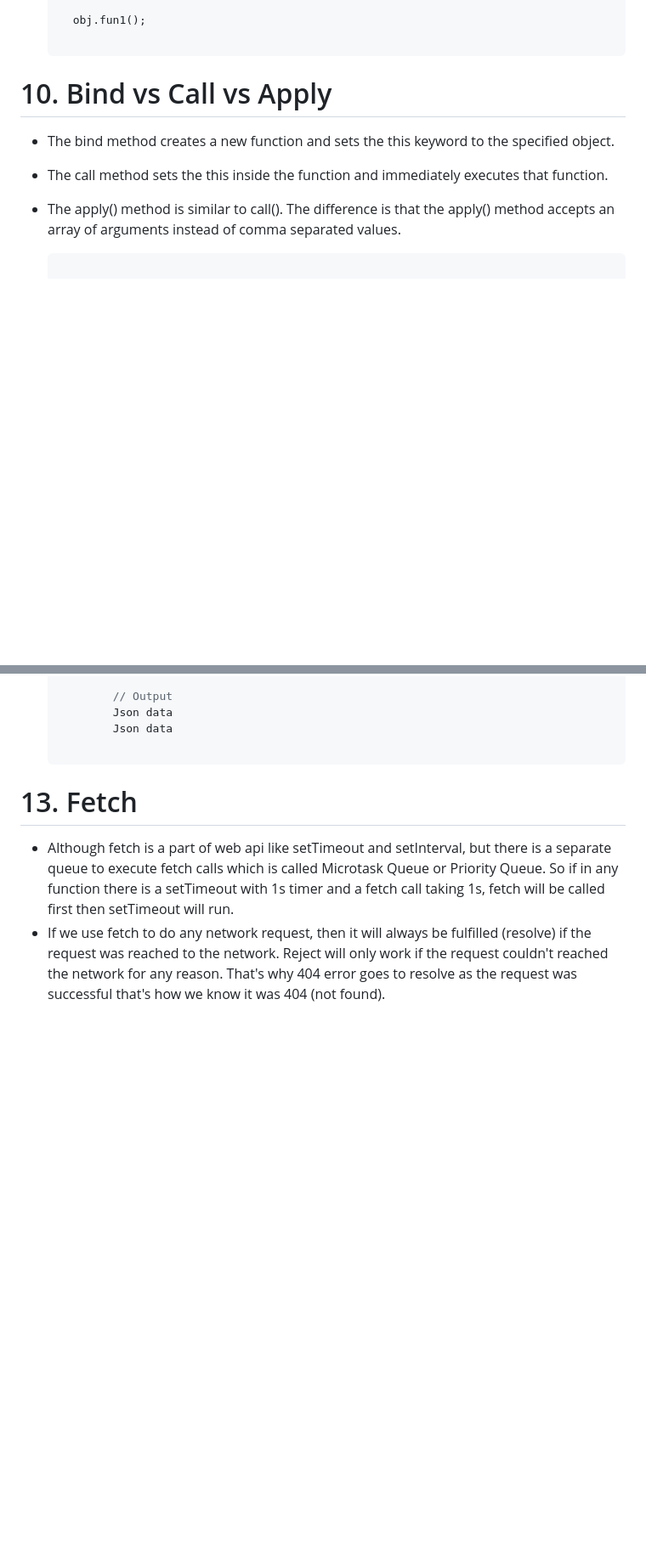
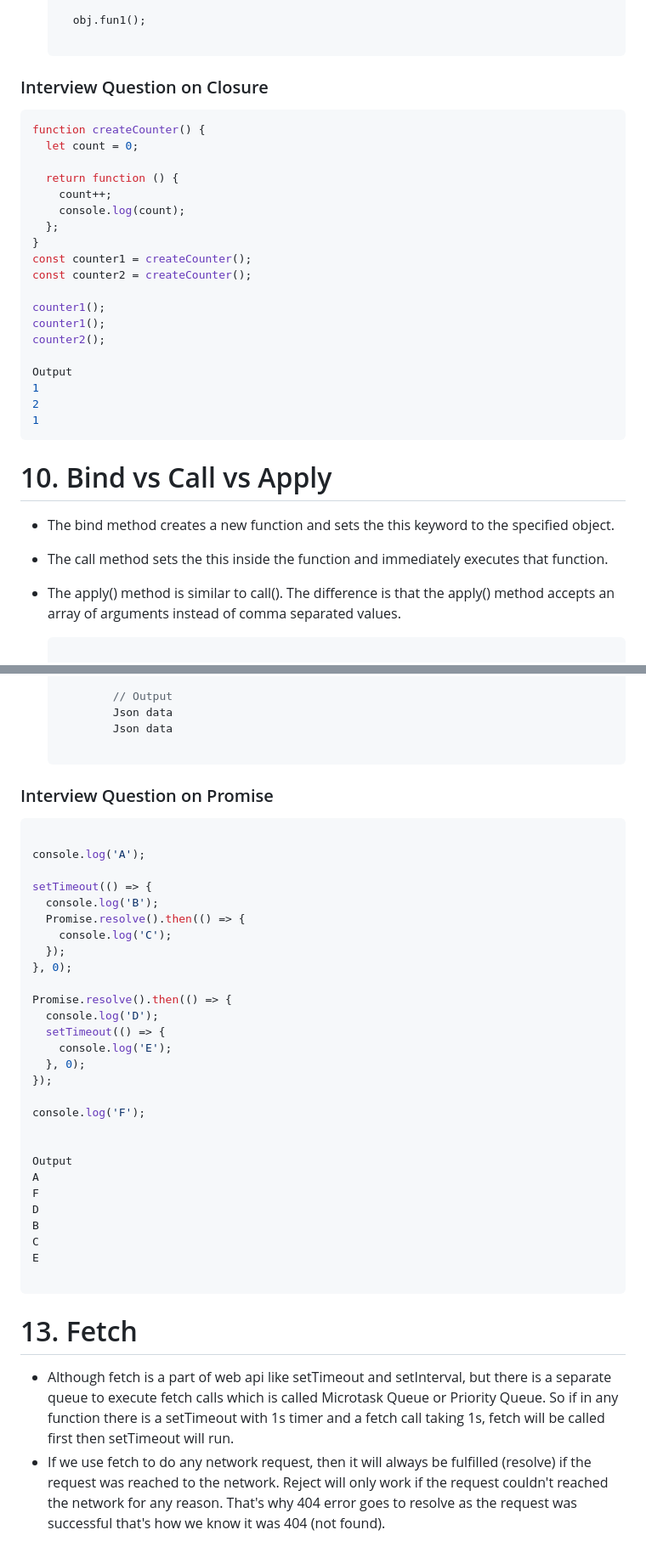
Before and after one commit to Vaishali785/Interview-Concepts, a Markdown page: JS/README.md, 2 parts joined by grey strips. Shown at 85% size. Drawn GitHub-style; blank space fills up the shorter version.

Commit message:
Added Interview Questions

````diff
--- a/JS/README.md
+++ b/JS/README.md
@@ -303,6 +303,33 @@ c.) forEach ----> this is a built in property / method of array but it doesn't r
 
     obj.fun1();
     </pre>
+
+
+
+
+### Interview Question on Closure
+
+```javascript
+function createCounter() {
+  let count = 0;
+
+  return function () {
+    count++;
+    console.log(count);
+  };
+}
+const counter1 = createCounter();
+const counter2 = createCounter();
+
+counter1();
+counter1();
+counter2();
+
+Output
+1
+2
+1
+```
 
 # 10. Bind vs Call vs Apply
 
@@ -739,6 +766,38 @@ Finally always runs no matter Promise is resolved or rejected.
 
 </ul>
 
+### Interview Question on Promise
+```javascript
+
+console.log('A');
+
+setTimeout(() => {
+  console.log('B');
+  Promise.resolve().then(() => {
+    console.log('C');
+  });
+}, 0);
+
+Promise.resolve().then(() => {
+  console.log('D');
+  setTimeout(() => {
+    console.log('E');
+  }, 0);
+});
+
+console.log('F');
+
+
+Output
+A
+F
+D
+B
+C
+E
+
+```
+
 # 13. Fetch
 
 - Although fetch is a part of web api like setTimeout and setInterval, but there is a separate queue to execute fetch calls which is called Microtask Queue or Priority Queue. So if in any function there is a setTimeout with 1s timer and a fetch call taking 1s, fetch will be called first then setTimeout will run.
````
